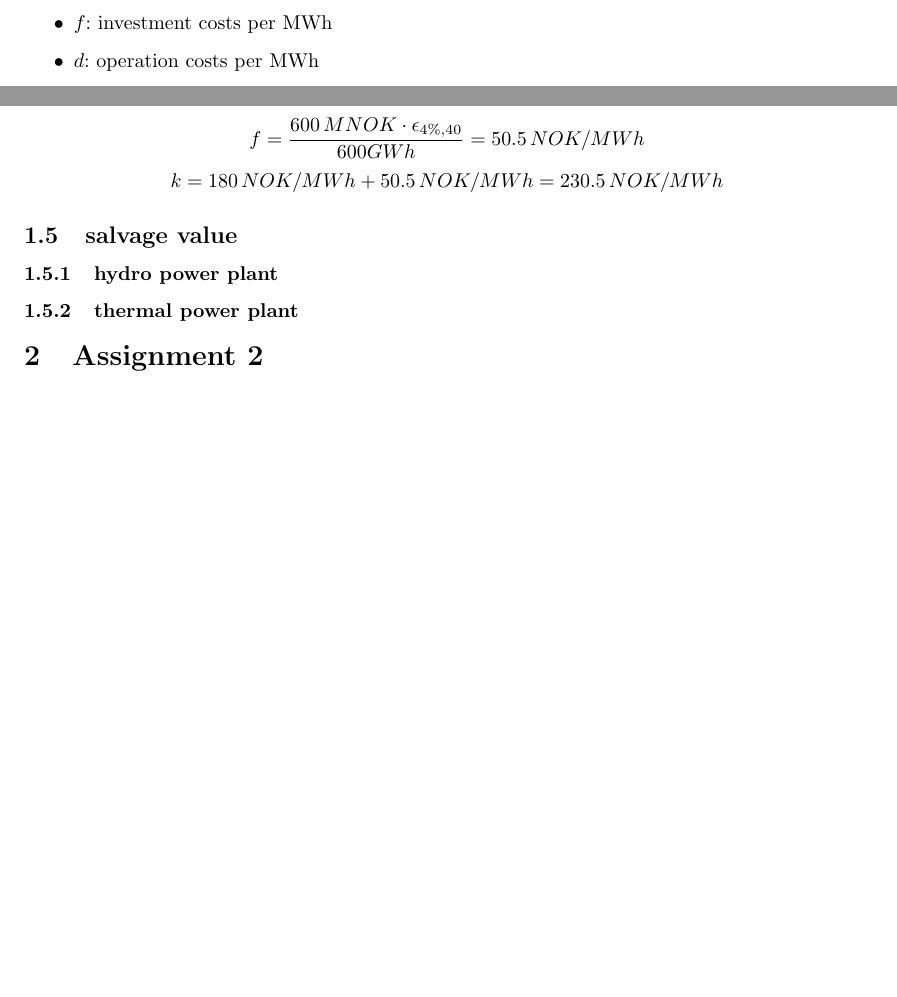
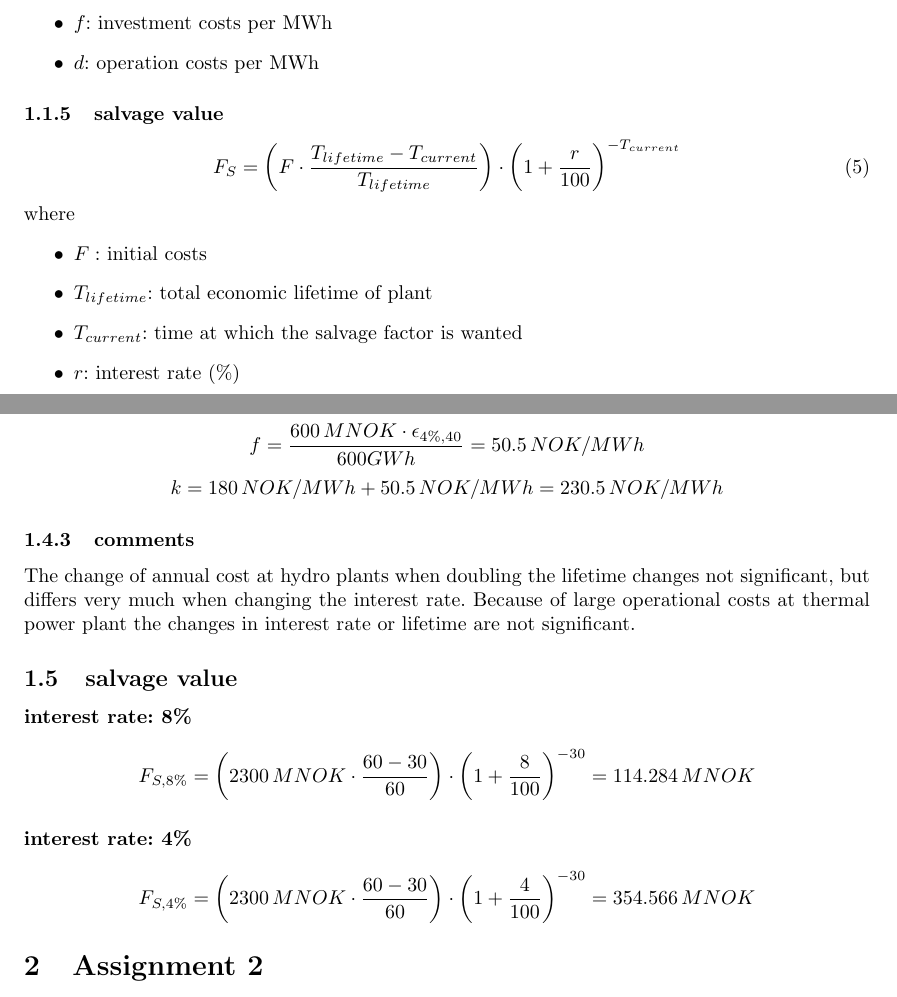
Before and after one commit to Horn2BWild/NTNU2014, a LaTeX problem sheet (TET4135_Energysystems/Assignments/Ass8/ass6.tex): two parts of pages 1 and 3 of 3, joined at a grey line, cut so that both start at the same text, the shorter picture padded with empty space. Compiled offline with pdfLaTeX.

Commit message:
added salvage value, ass1 finished

```diff
--- a/TET4135_Energysystems/Assignments/Ass8/ass6.tex
+++ b/TET4135_Energysystems/Assignments/Ass8/ass6.tex
@@ -56,6 +56,17 @@ where
 \item $f$: investment costs per MWh
 \item $d$: operation costs per MWh
 \end{itemize}
+\subsubsection{salvage value}
+\begin{equation}
+F_S=\bigg(F\cdot\frac{T_{lifetime}-T_{current}}{T_{lifetime}}\bigg)\cdot\bigg(1+\frac{r}{100}\bigg)^{-T_{current}}
+\end{equation}
+where
+\begin{itemize}
+\item $F:$ initial costs
+\item $T_{lifetime}$: total economic lifetime of plant
+\item $T_{current}$: time at which the salvage factor is wanted
+\item $r$: interest rate (\%)
+\end{itemize}
 \subsection{total cost}
 \subsubsection{hydro power plant}
 $$\epsilon_{8\%,30}=\frac{0.08}{1-(1+0.08)^{-30}}=0.0888$$
@@ -94,9 +105,13 @@ $$k=180\,NOK/MWh+83.86\,NOK/MWh=263.86\,NOK/MWh$$
 $$\epsilon_{4\%,40}=\frac{0.04}{1-(1+0.04)^{-40}}=0.0505$$
 $$f=\frac{600\,MNOK\cdot\epsilon_{4\%,40}}{600GWh}=50.5\,NOK/MWh$$
 $$k=180\,NOK/MWh+50.5\,NOK/MWh=230.5\,NOK/MWh$$
+\subsubsection{comments}
+The change of annual cost at hydro plants when doubling the lifetime changes not significant, but differs very much when changing the interest rate. Because of large operational costs at thermal power plant the changes in interest rate or lifetime are not significant.
 \subsection{salvage value}
-\subsubsection{hydro power plant}
-\subsubsection{thermal power plant}
+\paragraph{interest rate: 8\%\\}
+$$F_{S,8\%}=\bigg(2300\,MNOK\cdot\frac{60-30}{60}\bigg)\cdot\bigg(1+\frac{8}{100}\bigg)^{-30}=114.284\,MNOK$$
+\paragraph{interest rate: 4\%\\}
+$$F_{S,4\%}=\bigg(2300\,MNOK\cdot\frac{60-30}{60}\bigg)\cdot\bigg(1+\frac{4}{100}\bigg)^{-30}=354.566\,MNOK$$
 \section{Assignment 2}
 \subsection{annuity}
 \subsection{greatest interest rate}
```
Also changed, not shown: TET4135_Energysystems/Assignments/Ass8/ass6.pdf.
